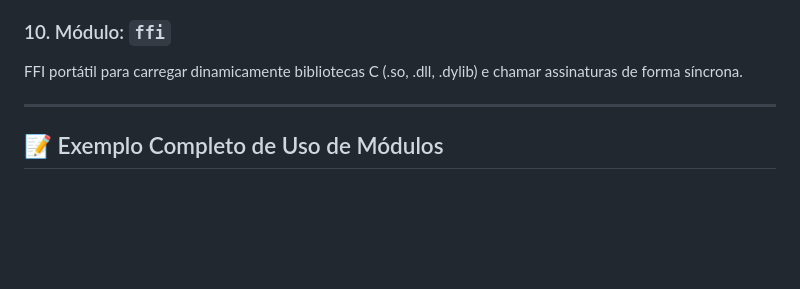
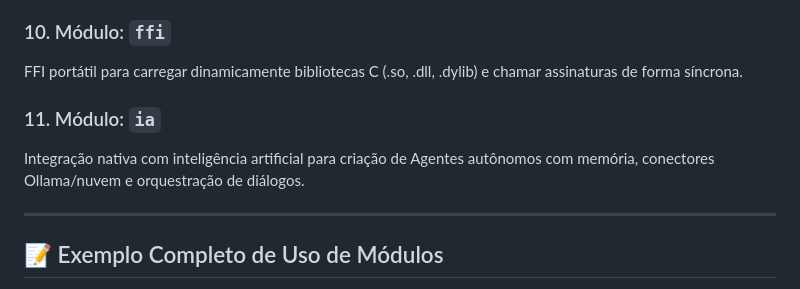
Before and after one commit to mat-dgruber/Harpia, a Markdown page: stdlib/README.md, the part around the change. Drawn GitHub-style; blank space fills up the shorter version.

Commit message:
docs(ia): adicionar documentações detalhadas do módulo nativo ia e classe Agente

```diff
--- a/stdlib/README.md
+++ b/stdlib/README.md
@@ -152,6 +152,9 @@ Agendador de tarefas periódicas via Cron e filas assíncronas concorrentes em m
 ### 10. Módulo: `ffi`
 FFI portátil para carregar dinamicamente bibliotecas C (.so, .dll, .dylib) e chamar assinaturas de forma síncrona.
 
+### 11. Módulo: `ia`
+Integração nativa com inteligência artificial para criação de Agentes autônomos com memória, conectores Ollama/nuvem e orquestração de diálogos.
+
 ---
 
 ## 📝 Exemplo Completo de Uso de Módulos
```
Also changed, not shown: Manual.md (+18 -0 lines), stdlib/ia/README.md (added, +97 -0 lines).
